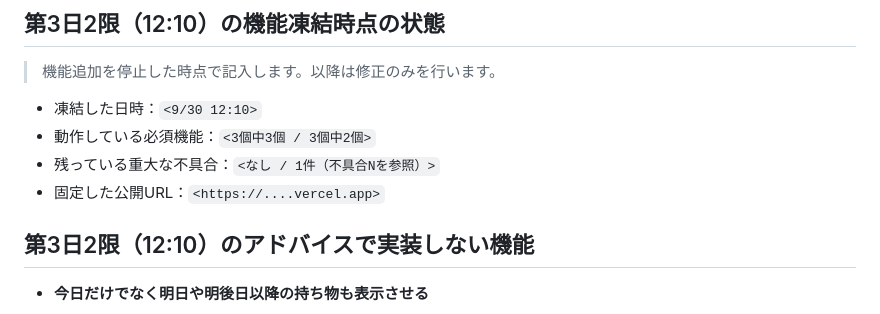
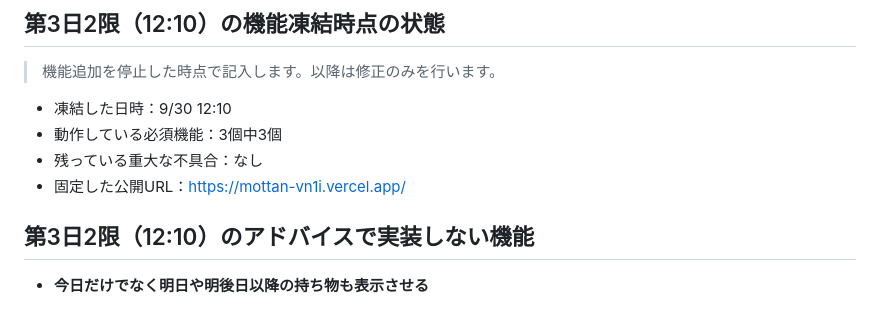
Before and after one commit to IDseminar2026C/Mottan, a Markdown page: TEST_LOG.md, the part around the change. GitHub-like rendering.

Commit message:
機能追加凍結

```diff
--- a/TEST_LOG.md
+++ b/TEST_LOG.md
@@ -143,10 +143,10 @@ Chrome の開発者ツールのスマホ表示のみで確認した）
 
 > 機能追加を停止した時点で記入します。以降は修正のみを行います。
 
-* 凍結した日時：`<9/30 12:10>`
-* 動作している必須機能：`<3個中3個 / 3個中2個>`
-* 残っている重大な不具合：`<なし / 1件（不具合Nを参照）>`
-* 固定した公開URL：`<https://....vercel.app>`
+* 凍結した日時：9/30 12:10
+* 動作している必須機能：3個中3個
+* 残っている重大な不具合：なし
+* 固定した公開URL：https://mottan-vn1i.vercel.app/
 
 ## 第3日2限（12:10）のアドバイスで実装しない機能
 
```
